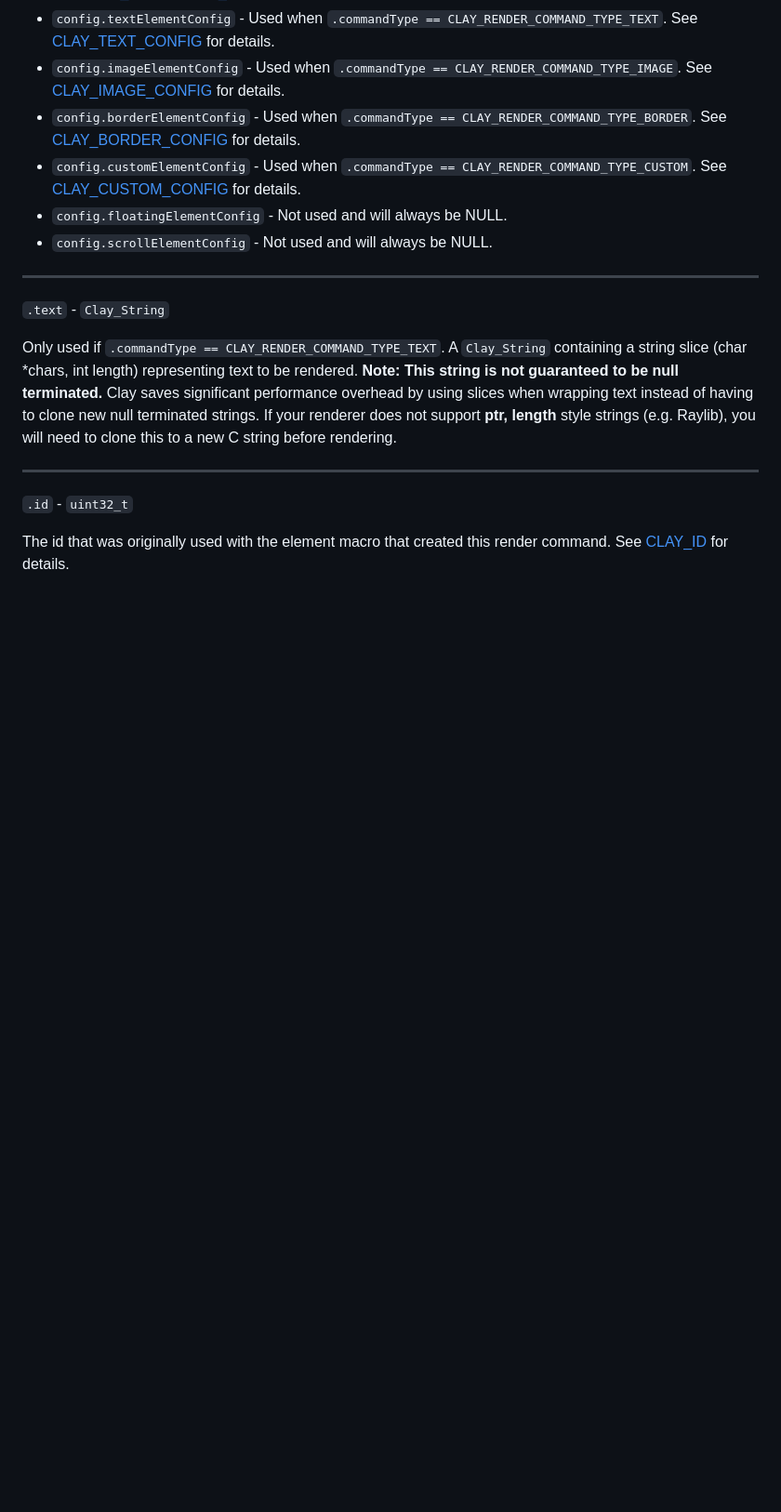
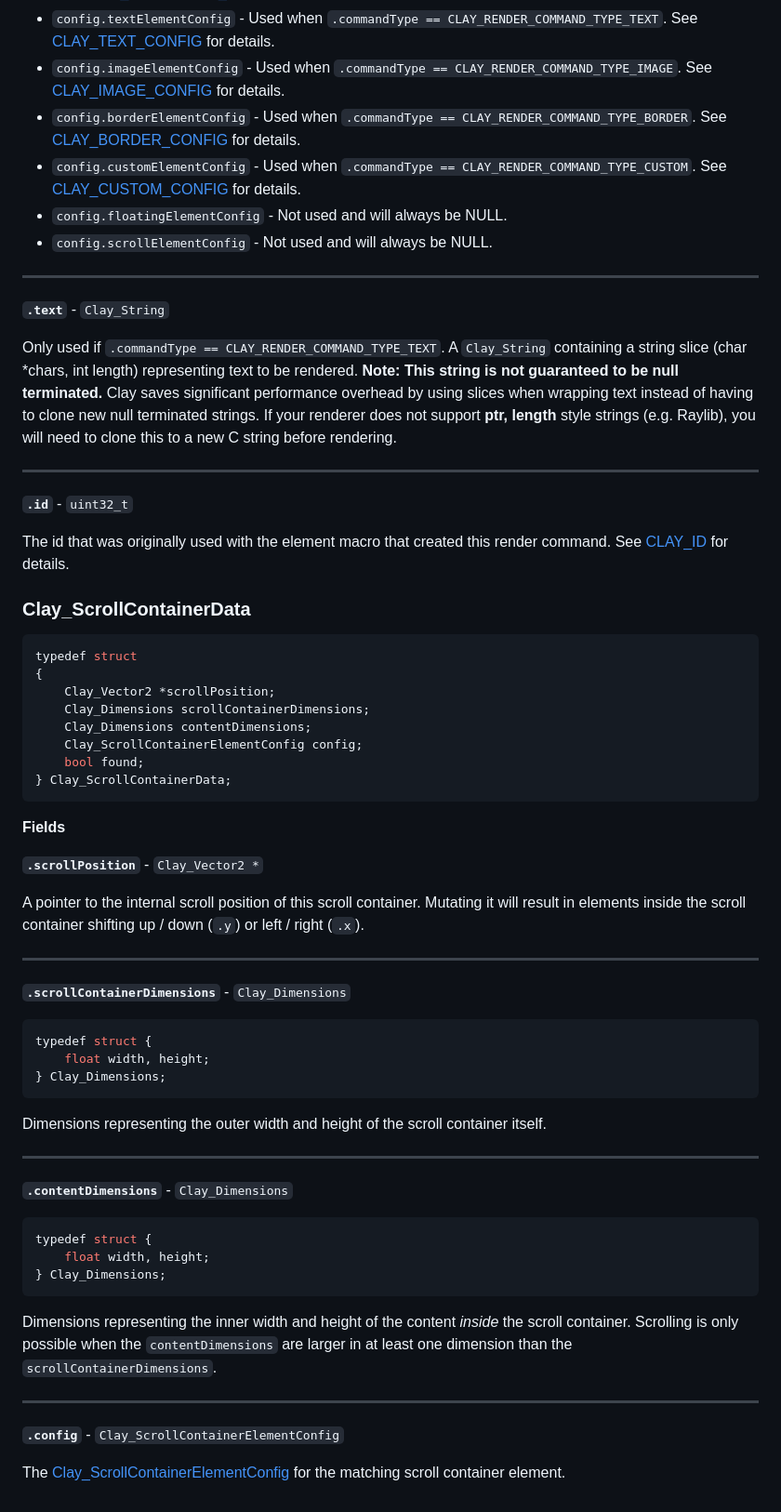
Before and after one commit to nicbarker/clay, a Markdown page: README.md, the part around one of its changes. Shown at 93% size. Rendered like a GitHub page; blank space fills up the shorter version.

````diff
--- a/README.md
+++ b/README.md
@@ -1509,12 +1513,61 @@ A C union containing various pointers to config data, with the type dependent on
 
 ---
 
-`.text` - `Clay_String`
+**`.text`** - `Clay_String`
 
 Only used if `.commandType == CLAY_RENDER_COMMAND_TYPE_TEXT`. A `Clay_String` containing a string slice (char *chars, int length) representing text to be rendered. **Note: This string is not guaranteed to be null terminated.** Clay saves significant performance overhead by using slices when wrapping text instead of having to clone new null terminated strings. If your renderer does not support **ptr, length** style strings (e.g. Raylib), you will need to clone this to a new C string before rendering.
 
 ---
 
-`.id` - `uint32_t`
+**`.id`** - `uint32_t`
 
 The id that was originally used with the element macro that created this render command. See [CLAY_ID](#clay_id) for details.
+
+### Clay_ScrollContainerData
+
+```C
+typedef struct
+{
+    Clay_Vector2 *scrollPosition;
+    Clay_Dimensions scrollContainerDimensions;
+    Clay_Dimensions contentDimensions;
+    Clay_ScrollContainerElementConfig config;
+    bool found;
+} Clay_ScrollContainerData;
+```
+
+**Fields**
+
+**`.scrollPosition`** - `Clay_Vector2 *`
+
+A pointer to the internal scroll position of this scroll container. Mutating it will result in elements inside the scroll container shifting up / down (`.y`) or left / right (`.x`).
+
+---
+
+**`.scrollContainerDimensions`** - `Clay_Dimensions`
+
+```C
+typedef struct {
+    float width, height;
+} Clay_Dimensions;
+```
+
+Dimensions representing the outer width and height of the scroll container itself.
+
+---
+
+**`.contentDimensions`** - `Clay_Dimensions`
+
+```C
+typedef struct {
+    float width, height;
+} Clay_Dimensions;
+```
+
+Dimensions representing the inner width and height of the content _inside_ the scroll container. Scrolling is only possible when the `contentDimensions` are larger in at least one dimension than the `scrollContainerDimensions`.
+
+---
+
+**`.config`** - `Clay_ScrollContainerElementConfig`
+
+The [Clay_ScrollContainerElementConfig](#clay_scroll_config) for the matching scroll container element.
````
Also changed, not shown: other parts of README.md (+12 -8 lines).
